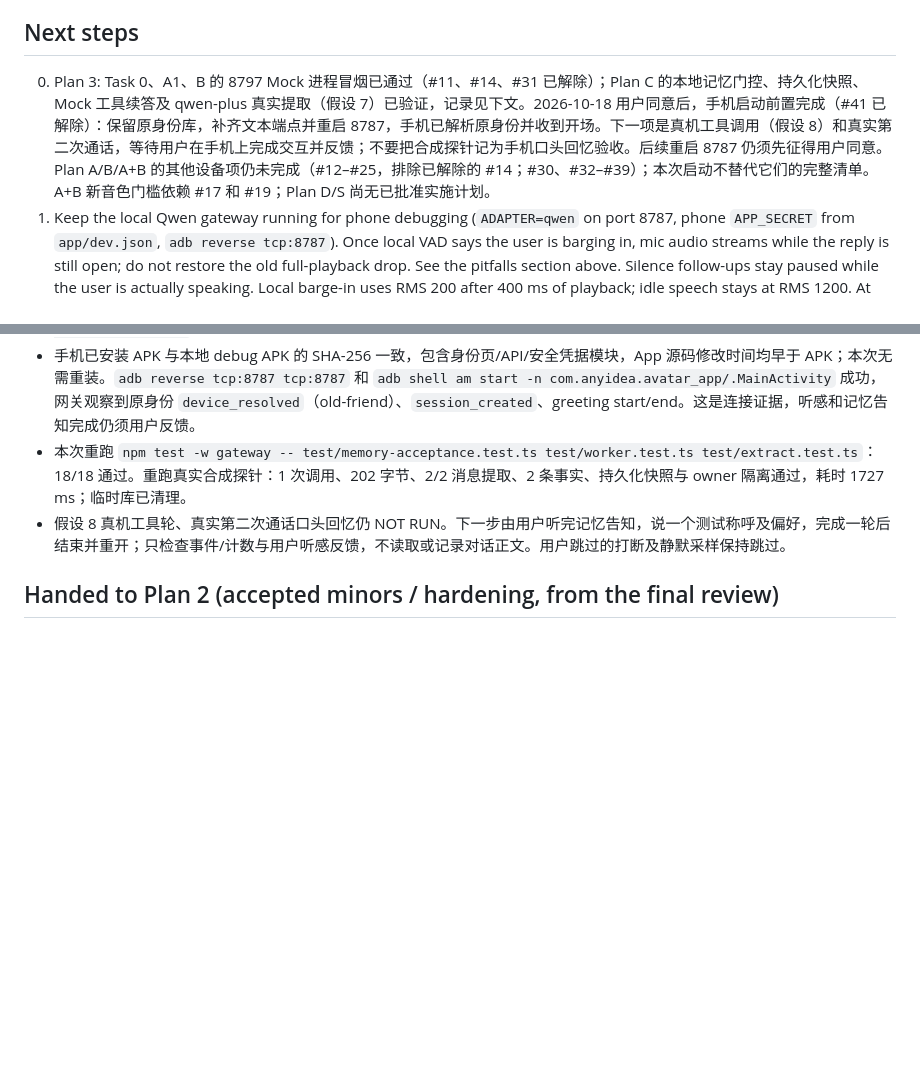
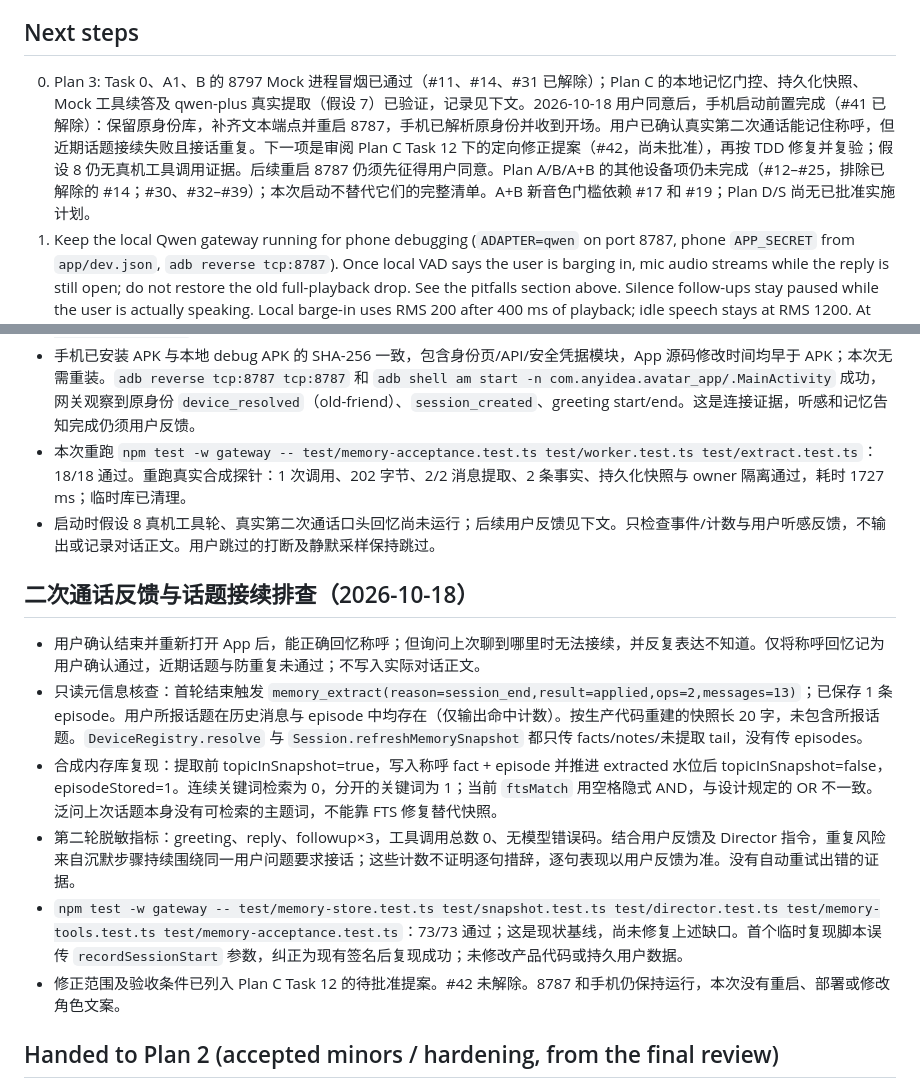
Before and after one commit to jiangzx/avatar, a Markdown page: docs/project/roadmap.md, 2 parts joined by grey strips. GitHub-like rendering; blank space fills up the shorter version.

Commit message:
docs: diagnose missing topic snapshot and propose repetition fix

```diff
--- a/docs/project/roadmap.md
+++ b/docs/project/roadmap.md
@@ -70,7 +70,7 @@ See [docs/blockers.md](../blockers.md): #1/#3/#6/#7 are partially relieved by th
 
 ## Next steps
 
-0. Plan 3: Task 0、A1、B 的 8797 Mock 进程冒烟已通过（#11、#14、#31 已解除）；Plan C 的本地记忆门控、持久化快照、Mock 工具续答及 qwen-plus 真实提取（假设 7）已验证，记录见下文。2026-10-18 用户同意后，手机启动前置完成（#41 已解除）：保留原身份库，补齐文本端点并重启 8787，手机已解析原身份并收到开场。下一项是真机工具调用（假设 8）和真实第二次通话，等待用户在手机上完成交互并反馈；不要把合成探针记为手机口头回忆验收。后续重启 8787 仍须先征得用户同意。Plan A/B/A+B 的其他设备项仍未完成（#12–#25，排除已解除的 #14；#30、#32–#39）；本次启动不替代它们的完整清单。A+B 新音色门槛依赖 #17 和 #19；Plan D/S 尚无已批准实施计划。
+0. Plan 3: Task 0、A1、B 的 8797 Mock 进程冒烟已通过（#11、#14、#31 已解除）；Plan C 的本地记忆门控、持久化快照、Mock 工具续答及 qwen-plus 真实提取（假设 7）已验证，记录见下文。2026-10-18 用户同意后，手机启动前置完成（#41 已解除）：保留原身份库，补齐文本端点并重启 8787，手机已解析原身份并收到开场。用户已确认真实第二次通话能记住称呼，但近期话题接续失败且接话重复。下一项是审阅 Plan C Task 12 下的定向修正提案（#42，尚未批准），再按 TDD 修复并复验；假设 8 仍无真机工具调用证据。后续重启 8787 仍须先征得用户同意。Plan A/B/A+B 的其他设备项仍未完成（#12–#25，排除已解除的 #14；#30、#32–#39）；本次启动不替代它们的完整清单。A+B 新音色门槛依赖 #17 和 #19；Plan D/S 尚无已批准实施计划。
 1. Keep the local Qwen gateway running for phone debugging (`ADAPTER=qwen` on port 8787, phone `APP_SECRET` from `app/dev.json`, `adb reverse tcp:8787`). Once local VAD says the user is barging in, mic audio streams while the reply is still open; do not restore the old full-playback drop. See the pitfalls section above. Silence follow-ups stay paused while the user is actually speaking. Local barge-in uses RMS 200 after 400 ms of playback; idle speech stays at RMS 1200. At 20:04 the user confirmed the conversation was fluent. At 20:08 avatar actions worked after gestures were no longer cancelled on `response.end`. Do not restart it as Mock. Do not resume interruption latency percentiles or multi-attempt interruption counts: the user skipped both on 2026-10-16, and that skip is not a pass. The 10-minute silence sample stays skipped as well. The latest interrupt rebuild is installed, but the user has not yet confirmed that a live shout stops playback.
 2. Continue the remaining Xiaomi/desktop checks that were not skipped: active-response stale-audio listening, network cases beyond the 2026-10-16 short resume and grace expiry, subtitle finalization once, remaining Task 18 checks, ADR-001, and desktop Chrome E2E. Five actions were already observed with Chinese keywords. Cloud WSS stays deferred.
 3. Seeduplex protocol docs and successful key validation are recorded in `docs/research/seeduplex-protocol-validation.md`; `ADAPTER=mock` remains the default, while `ADAPTER=seeduplex` requires an explicit environment key. Complete ADR-001 A/B measurement as a tracked follow-up.
@@ -99,7 +99,16 @@ See [docs/blockers.md](../blockers.md): #1/#3/#6/#7 are partially relieved by th
 - 重启后 `/healthz` 为 200；`POST /device/register` 无密钥为 401，手机密钥加无效请求体为 400（只验证鉴权与身份路由，不新增设备）。数据库迁移建立 `messages`、`user_facts` 等表，owner/agent 仍各 1，主库权限 `0600`，`PRAGMA foreign_key_check` 无违规。
 - 手机已安装 APK 与本地 debug APK 的 SHA-256 一致，包含身份页/API/安全凭据模块，App 源码修改时间均早于 APK；本次无需重装。`adb reverse tcp:8787 tcp:8787` 和 `adb shell am start -n com.anyidea.avatar_app/.MainActivity` 成功，网关观察到原身份 `device_resolved`（old-friend）、`session_created`、greeting start/end。这是连接证据，听感和记忆告知完成仍须用户反馈。
 - 本次重跑 `npm test -w gateway -- test/memory-acceptance.test.ts test/worker.test.ts test/extract.test.ts`：18/18 通过。重跑真实合成探针：1 次调用、202 字节、2/2 消息提取、2 条事实、持久化快照与 owner 隔离通过，耗时 1727 ms；临时库已清理。
-- 假设 8 真机工具轮、真实第二次通话口头回忆仍 NOT RUN。下一步由用户听完记忆告知，说一个测试称呼及偏好，完成一轮后结束并重开；只检查事件/计数与用户听感反馈，不读取或记录对话正文。用户跳过的打断及静默采样保持跳过。
+- 启动时假设 8 真机工具轮、真实第二次通话口头回忆尚未运行；后续用户反馈见下文。只检查事件/计数与用户听感反馈，不输出或记录对话正文。用户跳过的打断及静默采样保持跳过。
+
+## 二次通话反馈与话题接续排查（2026-10-18）
+
+- 用户确认结束并重新打开 App 后，能正确回忆称呼；但询问上次聊到哪里时无法接续，并反复表达不知道。仅将称呼回忆记为用户确认通过，近期话题与防重复未通过；不写入实际对话正文。
+- 只读元信息核查：首轮结束触发 `memory_extract(reason=session_end,result=applied,ops=2,messages=13)`；已保存 1 条 episode。用户所报话题在历史消息与 episode 中均存在（仅输出命中计数）。按生产代码重建的快照长 20 字，未包含所报话题。`DeviceRegistry.resolve` 与 `Session.refreshMemorySnapshot` 都只传 facts/notes/未提取 tail，没有传 episodes。
+- 合成内存库复现：提取前 topicInSnapshot=true，写入称呼 fact + episode 并推进 extracted 水位后 topicInSnapshot=false，episodeStored=1。连续关键词检索为 0，分开的关键词为 1；当前 `ftsMatch` 用空格隐式 AND，与设计规定的 OR 不一致。泛问上次话题本身没有可检索的主题词，不能靠 FTS 修复替代快照。
+- 第二轮脱敏指标：greeting、reply、followup×3，工具调用总数 0、无模型错误码。结合用户反馈及 Director 指令，重复风险来自沉默步骤持续围绕同一用户问题要求接话；这些计数不证明逐句措辞，逐句表现以用户反馈为准。没有自动重试出错的证据。
+- `npm test -w gateway -- test/memory-store.test.ts test/snapshot.test.ts test/director.test.ts test/memory-tools.test.ts test/memory-acceptance.test.ts`：73/73 通过；这是现状基线，尚未修复上述缺口。首个临时复现脚本误传 `recordSessionStart` 参数，纠正为现有签名后复现成功；未修改产品代码或持久用户数据。
+- 修正范围及验收条件已列入 Plan C Task 12 的待批准提案。#42 未解除。8787 和手机仍保持运行，本次没有重启、部署或修改角色文案。
 
 ## Handed to Plan 2 (accepted minors / hardening, from the final review)
 
```
Also changed, not shown: other parts of docs/project/roadmap.md (+1 -1 lines), docs/blockers.md (+1 -0 lines), 1 other file.
